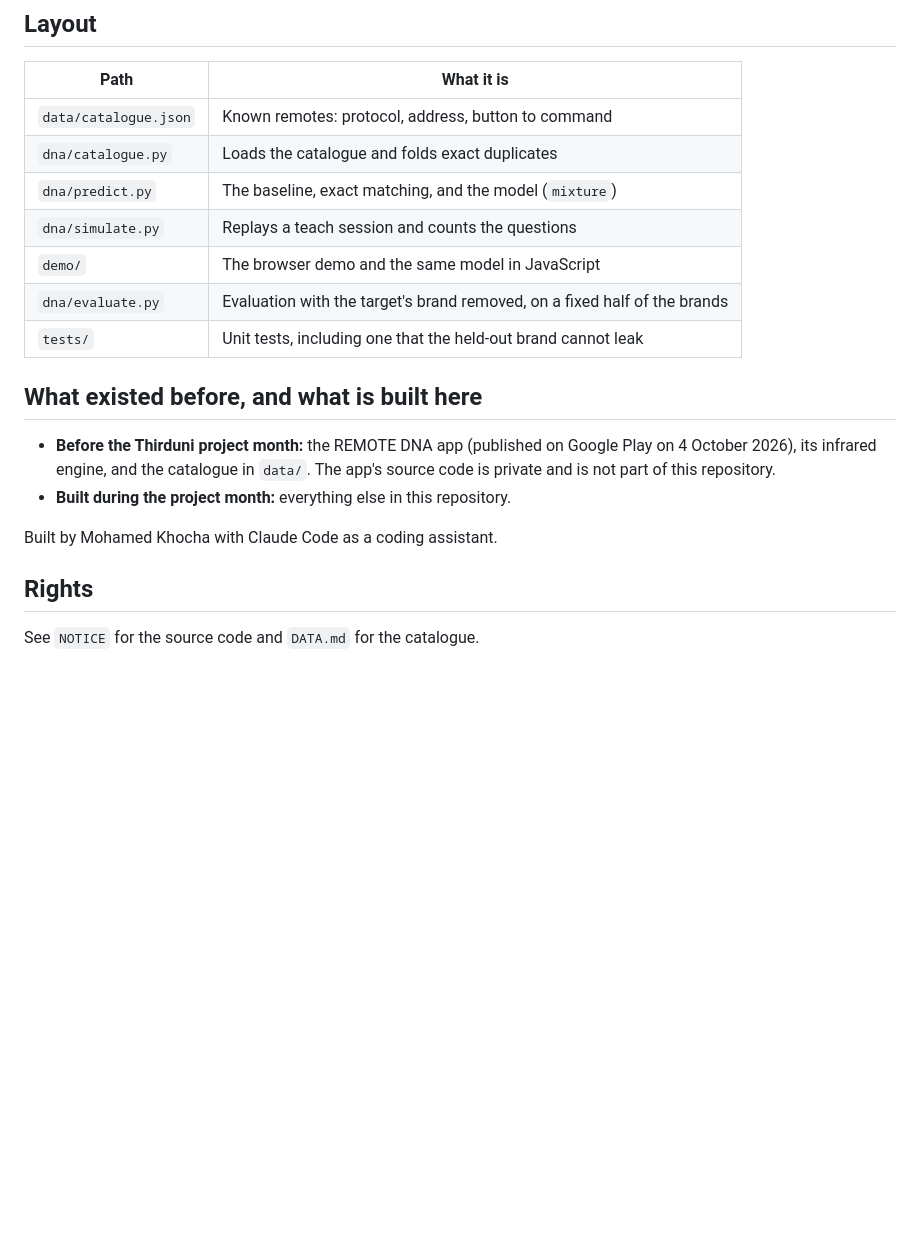
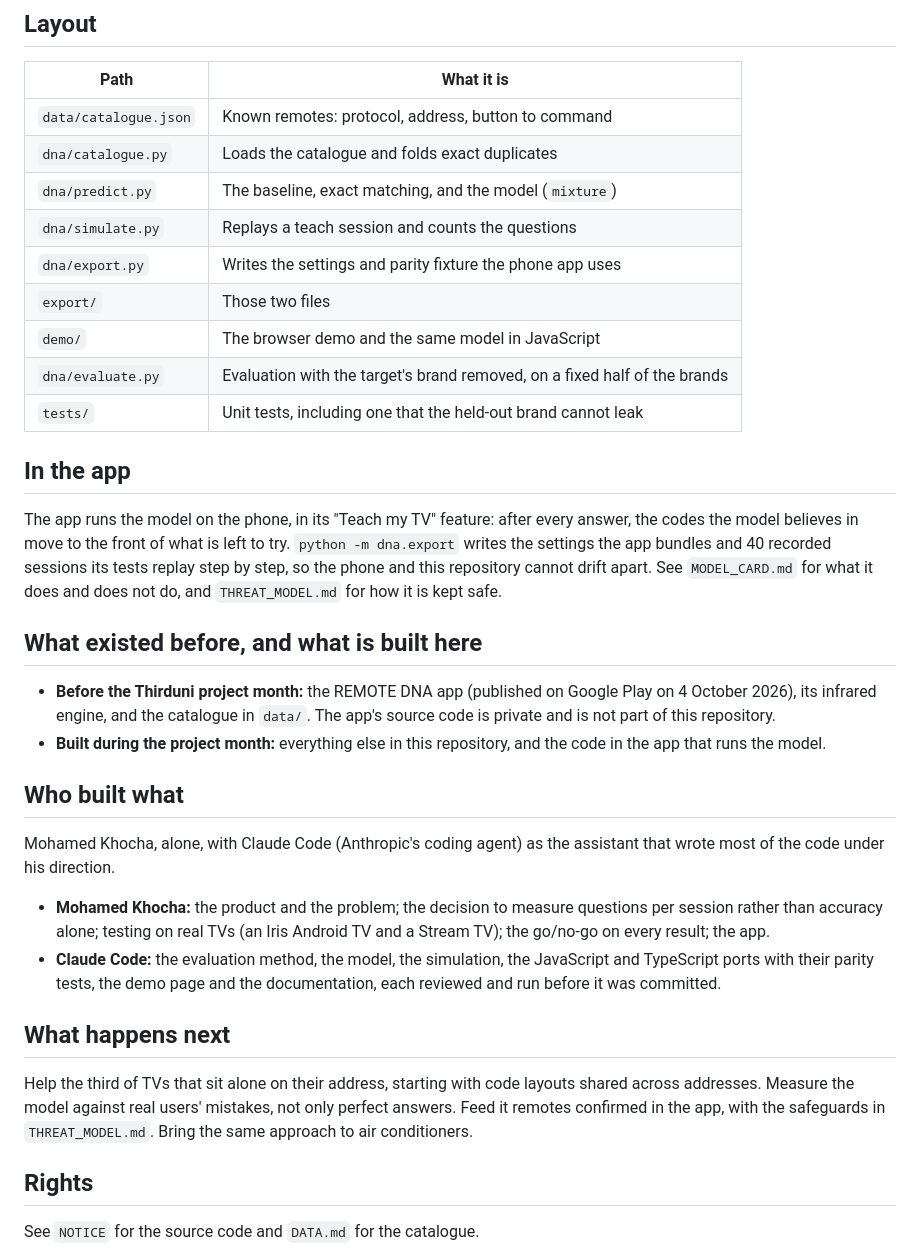
Before and after one commit to MohamedKhocha/remote-dna-ai, a Markdown page: README.md, the part around the change. Drawn GitHub-style; blank space fills up the shorter version.

```diff
--- a/README.md
+++ b/README.md
@@ -144,18 +144,48 @@ python -m dna.simulate    # questions per session (the held-out half)
 | `dna/catalogue.py` | Loads the catalogue and folds exact duplicates |
 | `dna/predict.py` | The baseline, exact matching, and the model (`mixture`) |
 | `dna/simulate.py` | Replays a teach session and counts the questions |
+| `dna/export.py` | Writes the settings and parity fixture the phone app uses |
+| `export/` | Those two files |
 | `demo/` | The browser demo and the same model in JavaScript |
 | `dna/evaluate.py` | Evaluation with the target's brand removed, on a fixed half of the brands |
 | `tests/` | Unit tests, including one that the held-out brand cannot leak |
+
+## In the app
+
+The app runs the model on the phone, in its "Teach my TV" feature: after every
+answer, the codes the model believes in move to the front of what is left to
+try. `python -m dna.export` writes the settings the app bundles and 40
+recorded sessions its tests replay step by step, so the phone and this
+repository cannot drift apart. See `MODEL_CARD.md` for what it does and does
+not do, and `THREAT_MODEL.md` for how it is kept safe.
 
 ## What existed before, and what is built here
 
 - **Before the Thirduni project month:** the REMOTE DNA app (published on Google
   Play on 4 October 2026), its infrared engine, and the catalogue in `data/`.
   The app's source code is private and is not part of this repository.
-- **Built during the project month:** everything else in this repository.
+- **Built during the project month:** everything else in this repository, and
+  the code in the app that runs the model.
 
-Built by Mohamed Khocha with Claude Code as a coding assistant.
+## Who built what
+
+Mohamed Khocha, alone, with Claude Code (Anthropic's coding agent) as the
+assistant that wrote most of the code under his direction.
+
+- **Mohamed Khocha:** the product and the problem; the decision to measure
+  questions per session rather than accuracy alone; testing on real TVs (an
+  Iris Android TV and a Stream TV); the go/no-go on every result; the app.
+- **Claude Code:** the evaluation method, the model, the simulation, the
+  JavaScript and TypeScript ports with their parity tests, the demo page and
+  the documentation, each reviewed and run before it was committed.
+
+## What happens next
+
+Help the third of TVs that sit alone on their address, starting with code
+layouts shared across addresses. Measure the model against real users'
+mistakes, not only perfect answers. Feed it remotes confirmed in the app,
+with the safeguards in `THREAT_MODEL.md`. Bring the same approach to air
+conditioners.
 
 ## Rights
 
```
Also changed, not shown: MODEL_CARD.md (added, +79 -0 lines), THREAT_MODEL.md (added, +38 -0 lines).
